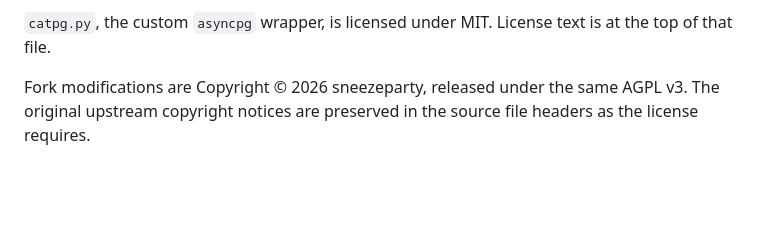
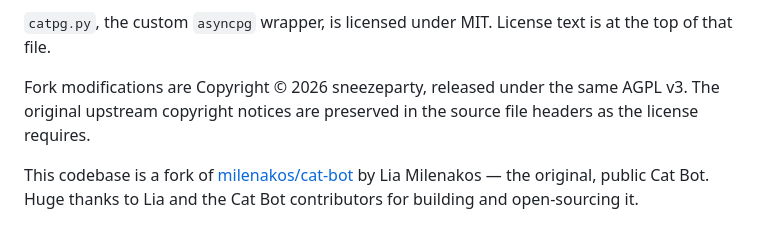
Before and after one commit to sneezeparty/catbot7, a Markdown page: README.md, the part around the change. Drawn GitHub-style; blank space fills up the shorter version.

Commit message:
README: credit upstream milenakos/cat-bot (Lia Milenakos)
Restore a polite attribution to the original public Cat Bot in the License
section, alongside the fork copyright note.

Co-Authored-By: Claude Opus 4.8 (1M context) <noreply@anthropic.com>

```diff
--- a/README.md
+++ b/README.md
@@ -130,3 +130,5 @@ Cat Bot is licensed under the GNU Affero General Public License v3.0. See `LICEN
 `catpg.py`, the custom `asyncpg` wrapper, is licensed under MIT. License text is at the top of that file.
 
 Fork modifications are Copyright © 2026 sneezeparty, released under the same AGPL v3. The original upstream copyright notices are preserved in the source file headers as the license requires.
+
+This codebase is a fork of [milenakos/cat-bot](https://github.com/milenakos/cat-bot) by Lia Milenakos — the original, public Cat Bot. Huge thanks to Lia and the Cat Bot contributors for building and open-sourcing it.
```
